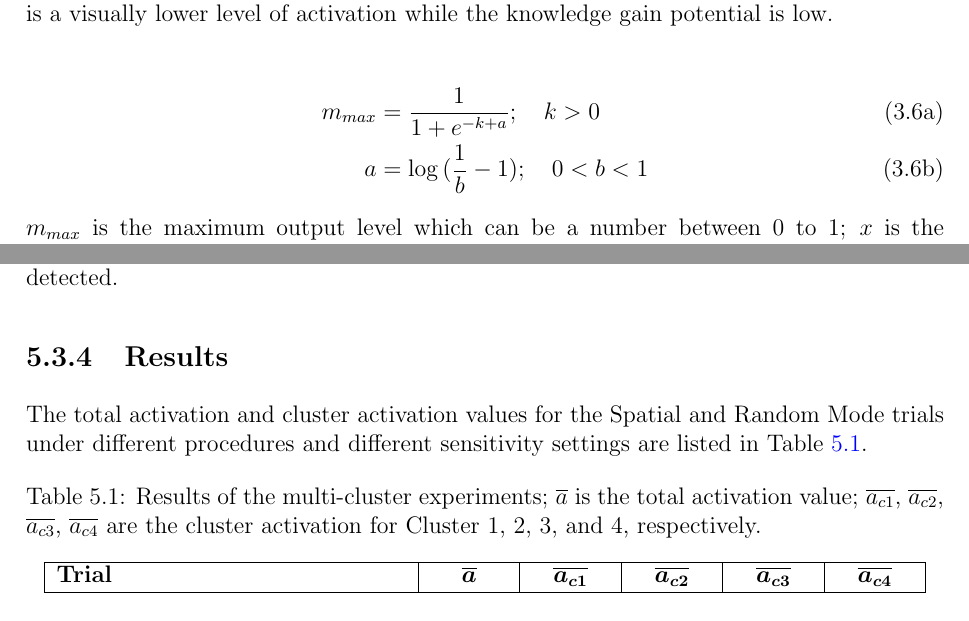
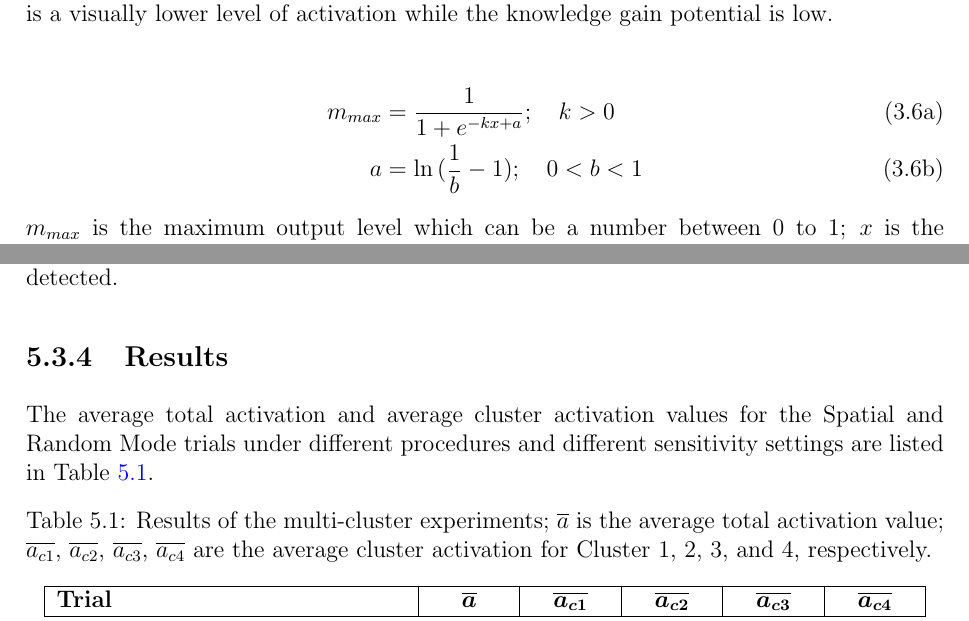
Before and after one commit to MattChanTK/masters_thesis, a LaTeX thesis (thesis.tex, which reads tex/cbla.tex, tex/validations.tex): two parts of pages 37 and 73 of 134, joined at a grey line, cut so that both start at the same text. Compiled offline with pdfLaTeX.

Commit message:
minor edit; fixed some typos

```diff
--- a/tex/cbla.tex
+++ b/tex/cbla.tex
@@ -227,8 +227,8 @@ Alternatively, instead of having a hard threshold that moves the system from tot
 
 \begin{subequations}\label{eqn:map_sigmoid}
 	\begin{flalign}
-		m_{max} &= \frac{1}{1+e^{-k+a}}; \quad k > 0 \\
-		a &= \log{(\frac{1}{b}-1)}; \quad 0 < b < 1
+		m_{max} &= \frac{1}{1+e^{-kx+a}}; \quad k > 0 \\
+		a &= \ln{(\frac{1}{b}-1)}; \quad 0 < b < 1
 	\end{flalign}
 \end{subequations}
 $m_{max}$ is the maximum output level which can be a number between 0 to 1; $x$ is the knowledge gain potential; $b$ determines the minimum output level when knowledge gain potential is 0; $k$ determines the steepness of the sigmoid function.
--- a/tex/validations.tex
+++ b/tex/validations.tex
@@ -167,10 +167,10 @@ Lastly, we expected the response time of a CBLA system to be longer than that of
 
 \subsection{Results}
 
-The total activation and cluster activation values for the Spatial and Random Mode trials under different procedures and different sensitivity settings are listed in \Cref{table:multi-cluster-results}.
+The average total activation and average cluster activation values for the Spatial and Random Mode trials under different procedures and different sensitivity settings are listed in \Cref{table:multi-cluster-results}.
 
 \begin{table}[!htb]
-	\caption[Results of the multi-cluster experiments]{Results of the multi-cluster experiments; $\overline{a}$ is the total activation value; $\overline{a_{c1}}$, $\overline{a_{c2}}$, $\overline{a_{c3}}$, $\overline{a_{c4}}$ are the cluster activation for Cluster 1, 2, 3, and 4, respectively.}
+	\caption[Results of the multi-cluster experiments]{Results of the multi-cluster experiments; $\overline{a}$ is the average total activation value; $\overline{a_{c1}}$, $\overline{a_{c2}}$, $\overline{a_{c3}}$, $\overline{a_{c4}}$ are the average cluster activation for Cluster 1, 2, 3, and 4, respectively.}
 	\begin{subtable}[h]{1.0\textwidth}
 		\centering
 		\begin{tabular}{ | l | c | c | c | c | c |}
```
Also changed, not shown: tex/interactive_control_system.tex (+1 -1 lines), tex/cbla.tex (2 more changed lines), tex/validations.tex (4 more changed lines).
